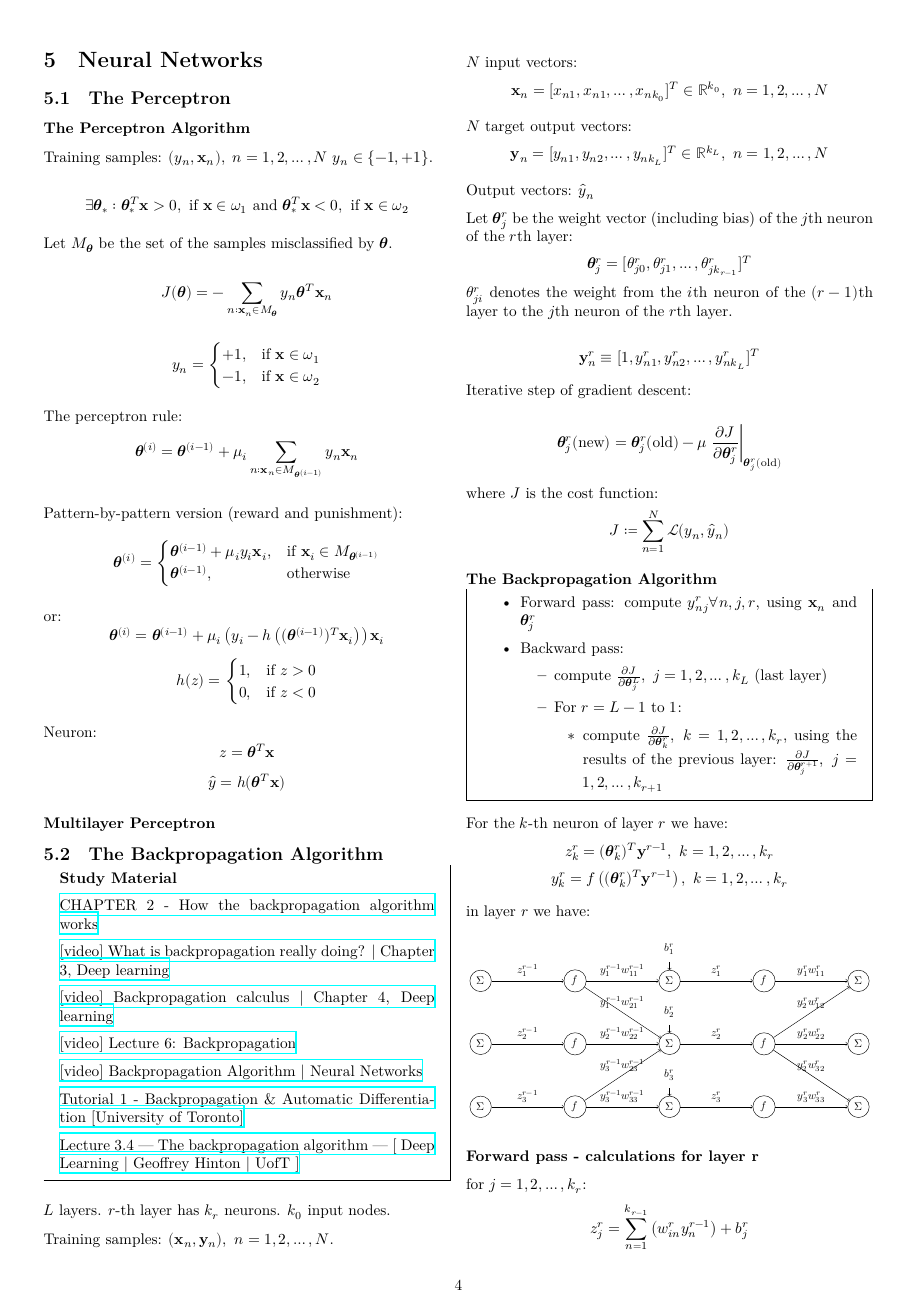
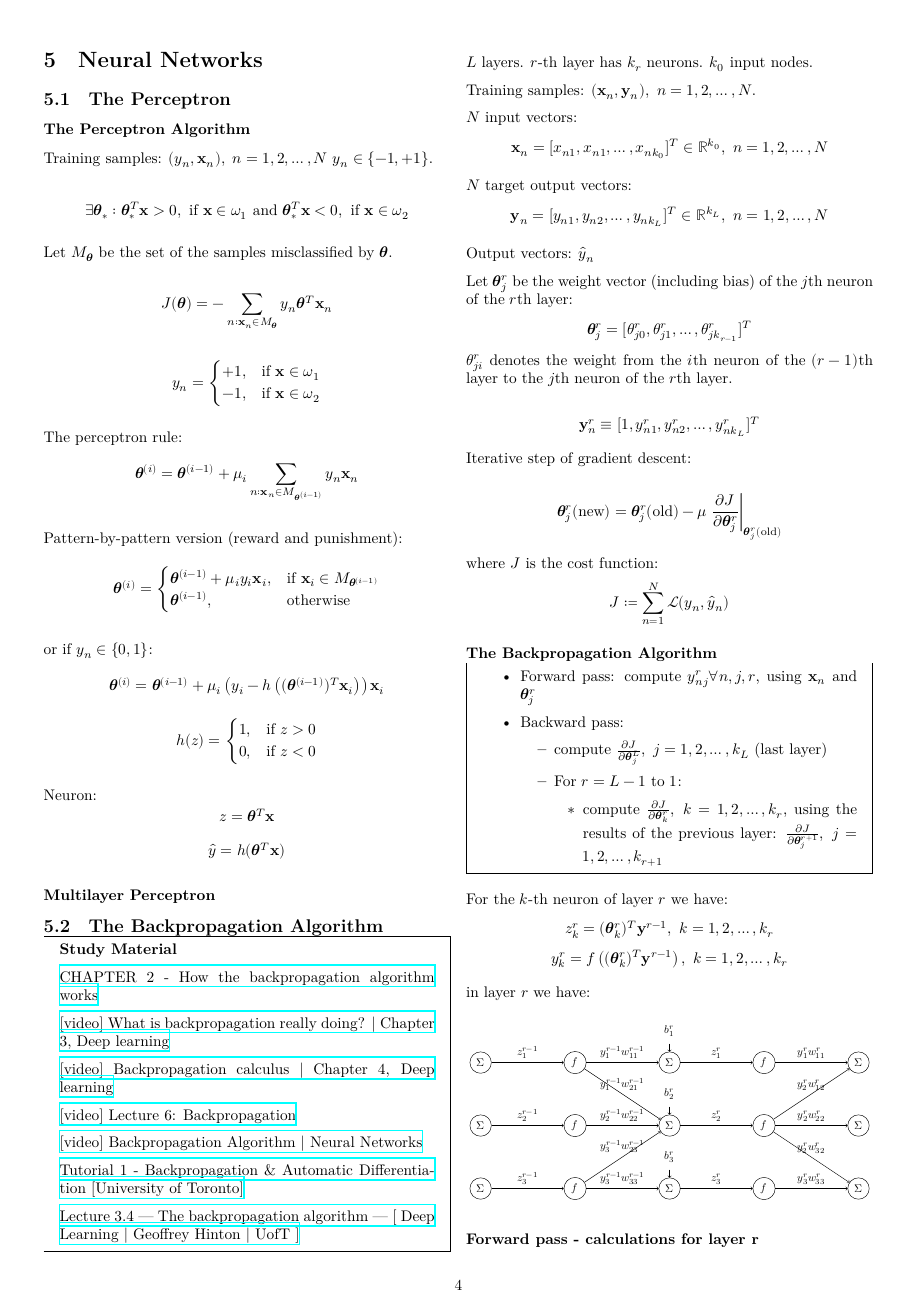
Before and after one commit to cmitsakis/machine-learning-notes, a LaTeX document (main.tex): page 4 of 5. Compiled offline with XeLaTeX.

Commit message:
fix perceptron formula: mention that is works if $y_n \in \{0, 1\}$

```diff
--- a/main.tex
+++ b/main.tex
@@ -341,7 +341,7 @@ Pattern-by-pattern version (reward and punishment):
 	\symbf{\theta}^{(i-1)}, &\text{otherwise}
 \end{cases}\]
 
-or:
+or if $y_n \in \{0, 1\}$:
 \[\symbf{\theta}^{(i)} = \symbf{\theta}^{(i-1)} + \mu_i \left( y_i - h \left((\symbf{\theta}^{(i-1)})^T \symbf{x}_i \right) \right) \symbf{x}_i\]
 \[h(z) = \begin{cases}
 	1, & \text{if } z > 0 \\
```
